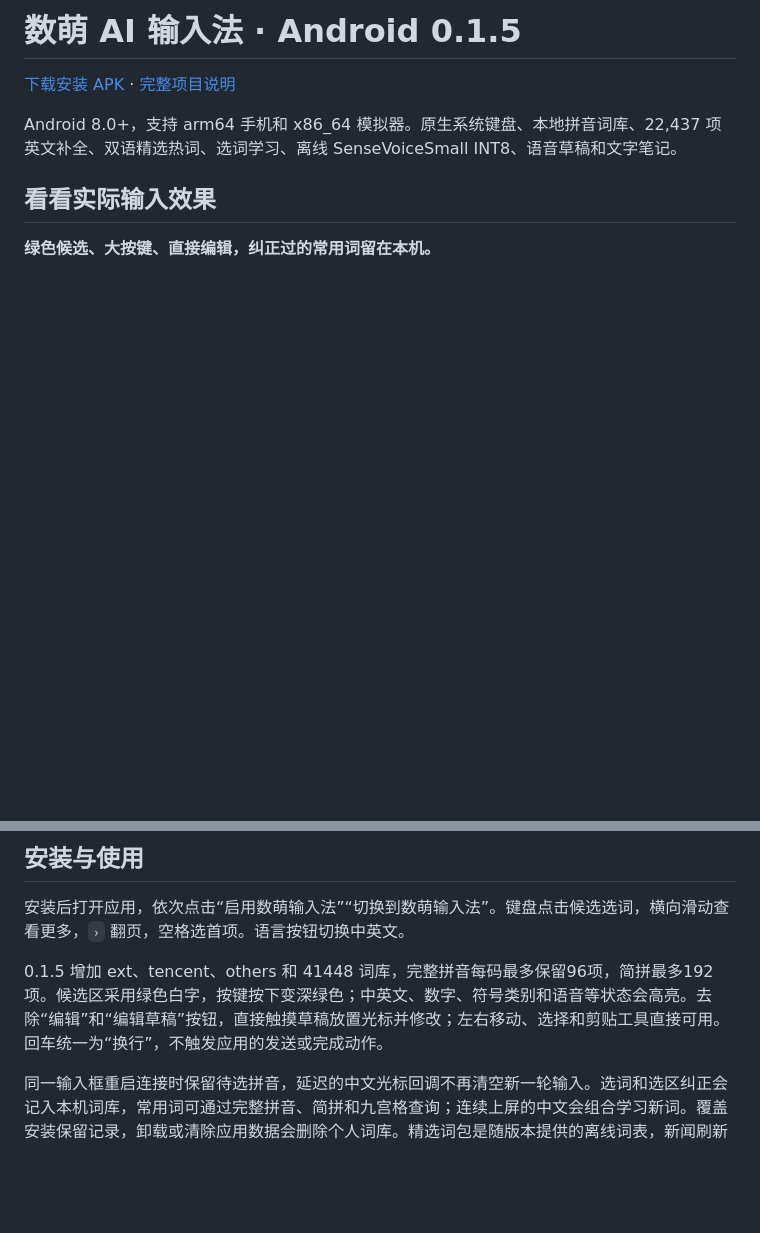
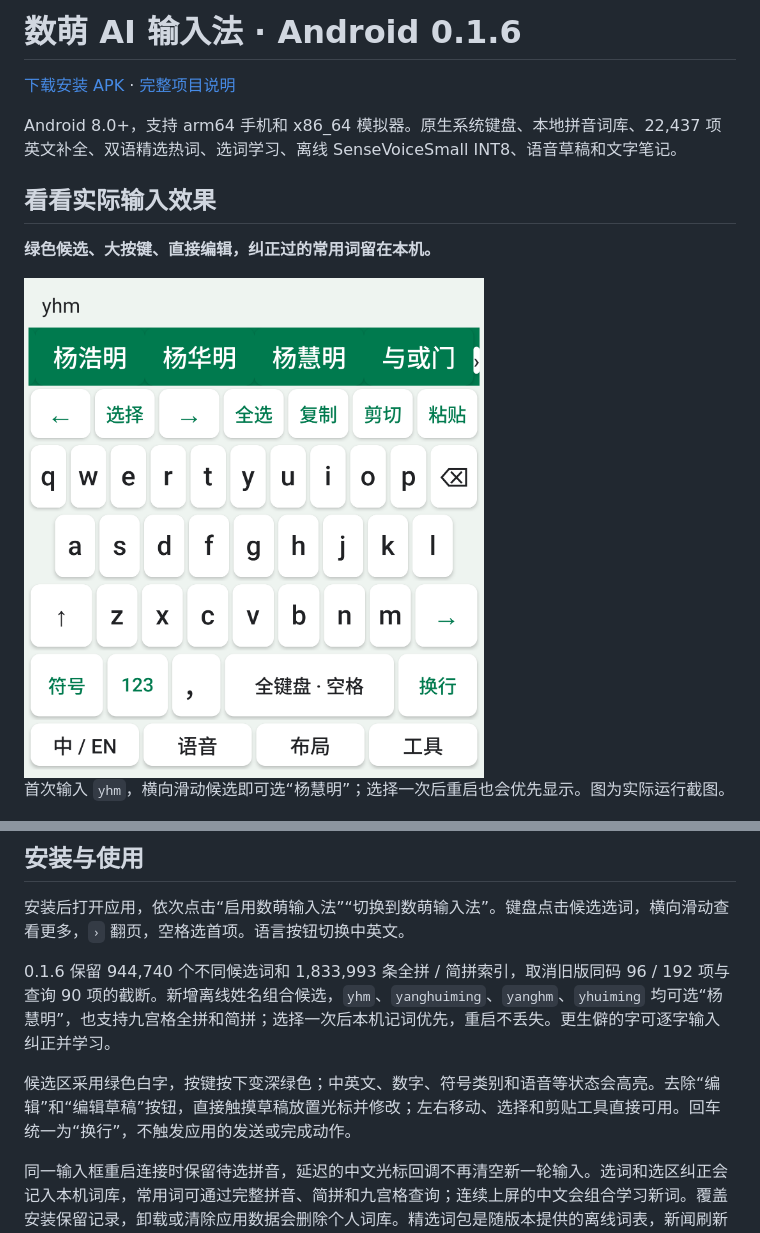
Before and after one commit to alexhmyang/winintel-ime, a Markdown page: android/README.md, 2 parts joined by grey strips. GitHub-like rendering; pictures changed too: docs/screenshots/android-name-0.1.6.png (added); blank space fills up the shorter version.

```diff
--- a/android/README.md
+++ b/android/README.md
@@ -1,2 +1,2 @@
-# 数萌 AI 输入法 · Android 0.1.5
+# 数萌 AI 输入法 · Android 0.1.6
 
@@ -7,6 +7,10 @@ Android 8.0+，支持 arm64 手机和 x86_64 模拟器。原生系统键盘、
 ## 看看实际输入效果
 
 **绿色候选、大按键、直接编辑，纠正过的常用词留在本机。**
+
+<img src="../docs/screenshots/android-name-0.1.6.png" alt="Android 0.1.6：yhm 候选包含杨慧明" width="460">
+
+首次输入 `yhm`，横向滑动候选即可选“杨慧明”；选择一次后重启也会优先显示。图为实际运行截图。
 
 <img src="../docs/screenshots/android-keyboard-0.1.5.png" alt="Android 0.1.5 绿色长词候选与直接编辑键盘" width="460">
 
@@ -16,7 +20,9 @@ Android 8.0+，支持 arm64 手机和 x86_64 模拟器。原生系统键盘、
 
 安装后打开应用，依次点击“启用数萌输入法”“切换到数萌输入法”。键盘点击候选选词，横向滑动查看更多，`›` 翻页，空格选首项。语言按钮切换中英文。
 
-0.1.5 增加 ext、tencent、others 和 41448 词库，完整拼音每码最多保留96项，简拼最多192项。候选区采用绿色白字，按键按下变深绿色；中英文、数字、符号类别和语音等状态会高亮。去除“编辑”和“编辑草稿”按钮，直接触摸草稿放置光标并修改；左右移动、选择和剪贴工具直接可用。回车统一为“换行”，不触发应用的发送或完成动作。
+0.1.6 保留 944,740 个不同候选词和 1,833,993 条全拼 / 简拼索引，取消旧版同码 96 / 192 项与查询 90 项的截断。新增离线姓名组合候选，`yhm`、`yanghuiming`、`yanghm`、`yhuiming` 均可选“杨慧明”，也支持九宫格全拼和简拼；选择一次后本机记词优先，重启不丢失。更生僻的字可逐字输入纠正并学习。
+
+候选区采用绿色白字，按键按下变深绿色；中英文、数字、符号类别和语音等状态会高亮。去除“编辑”和“编辑草稿”按钮，直接触摸草稿放置光标并修改；左右移动、选择和剪贴工具直接可用。回车统一为“换行”，不触发应用的发送或完成动作。
 
 同一输入框重启连接时保留待选拼音，延迟的中文光标回调不再清空新一轮输入。选词和选区纠正会记入本机词库，常用词可通过完整拼音、简拼和九宫格查询；连续上屏的中文会组合学习新词。覆盖安装保留记录，卸载或清除应用数据会删除个人词库。精选词包是随版本提供的离线词表，新闻刷新不等于自动更新公共词库。
 
```
Also changed, not shown: other parts of android/README.md (+1 -1 lines), README.en.md (+23 -13 lines), README.md (+17 -10 lines), 16 other files.
